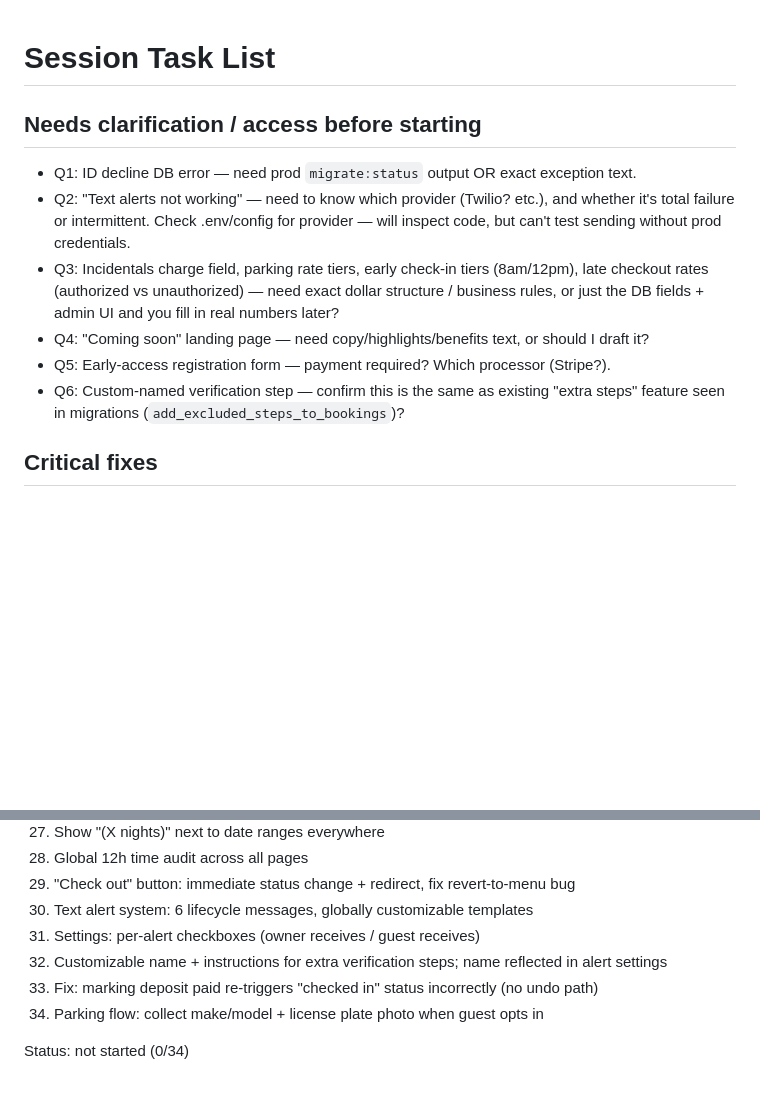
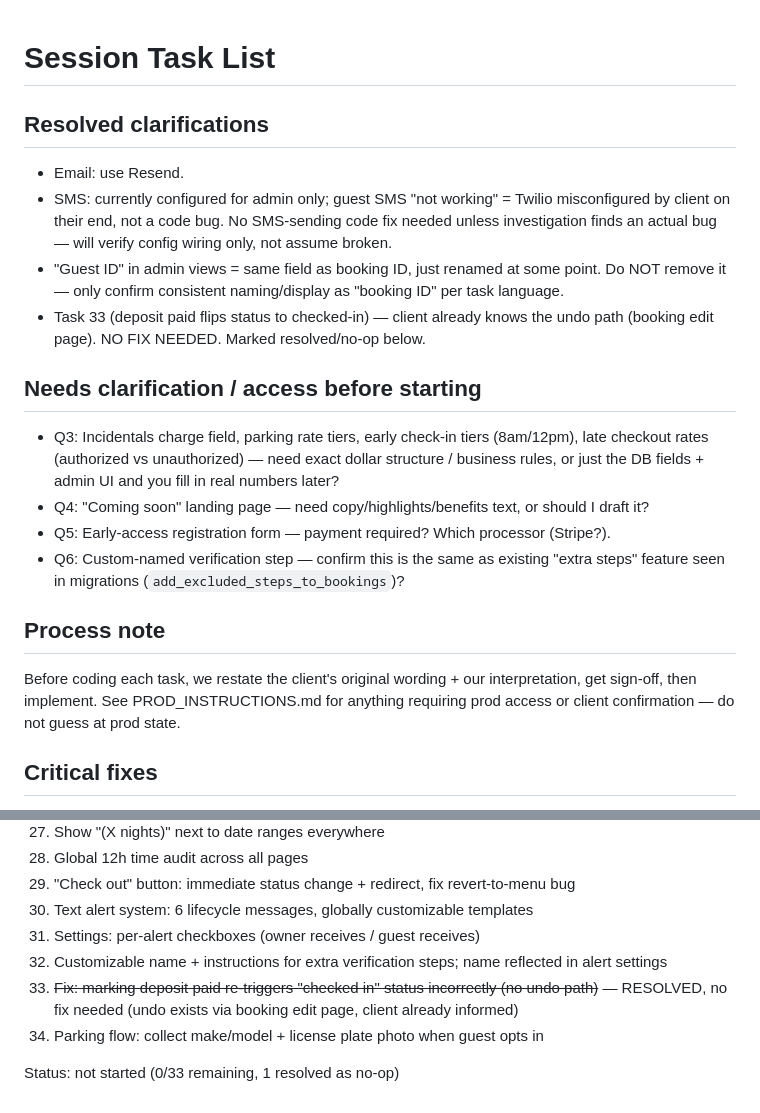
Before and after one commit to patrickodeh1/Guesthub, a Markdown page: TASKS.md, 2 parts joined by grey strips. GitHub-like rendering; blank space fills up the shorter version.

Commit message:
docs: resolve clarifications, add prod instructions file

```diff
--- a/TASKS.md
+++ b/TASKS.md
@@ -1,10 +1,16 @@
 # Session Task List
 
+## Resolved clarifications
+- Email: use Resend.
+- SMS: currently configured for admin only; guest SMS "not working" = Twilio
+  misconfigured by client on their end, not a code bug. No SMS-sending code fix needed
+  unless investigation finds an actual bug — will verify config wiring only, not assume broken.
+- "Guest ID" in admin views = same field as booking ID, just renamed at some point.
+  Do NOT remove it — only confirm consistent naming/display as "booking ID" per task language.
+- Task 33 (deposit paid flips status to checked-in) — client already knows the undo path
+  (booking edit page). NO FIX NEEDED. Marked resolved/no-op below.
+
 ## Needs clarification / access before starting
-- Q1: ID decline DB error — need prod `migrate:status` output OR exact exception text.
-- Q2: "Text alerts not working" — need to know which provider (Twilio? etc.), and whether
-  it's total failure or intermittent. Check .env/config for provider — will inspect code,
-  but can't test sending without prod credentials.
 - Q3: Incidentals charge field, parking rate tiers, early check-in tiers (8am/12pm), late
   checkout rates (authorized vs unauthorized) — need exact dollar structure / business rules,
   or just the DB fields + admin UI and you fill in real numbers later?
@@ -12,6 +18,11 @@
 - Q5: Early-access registration form — payment required? Which processor (Stripe?).
 - Q6: Custom-named verification step — confirm this is the same as existing "extra steps"
   feature seen in migrations (`add_excluded_steps_to_bookings`)?
+
+## Process note
+Before coding each task, we restate the client's original wording + our interpretation,
+get sign-off, then implement. See PROD_INSTRUCTIONS.md for anything requiring prod access
+or client confirmation — do not guess at prod state.
 
 ## Critical fixes
 1. Session/"page doesn't exist" after inactivity — investigate session/cache config
@@ -48,7 +59,8 @@
 30. Text alert system: 6 lifecycle messages, globally customizable templates
 31. Settings: per-alert checkboxes (owner receives / guest receives)
 32. Customizable name + instructions for extra verification steps; name reflected in alert settings
-33. Fix: marking deposit paid re-triggers "checked in" status incorrectly (no undo path)
+33. ~~Fix: marking deposit paid re-triggers "checked in" status incorrectly (no undo path)~~
+    — RESOLVED, no fix needed (undo exists via booking edit page, client already informed)
 34. Parking flow: collect make/model + license plate photo when guest opts in
 
-Status: not started (0/34)
+Status: not started (0/33 remaining, 1 resolved as no-op)
```
Also changed, not shown: PROD_INSTRUCTIONS.md (added, +64 -0 lines).
